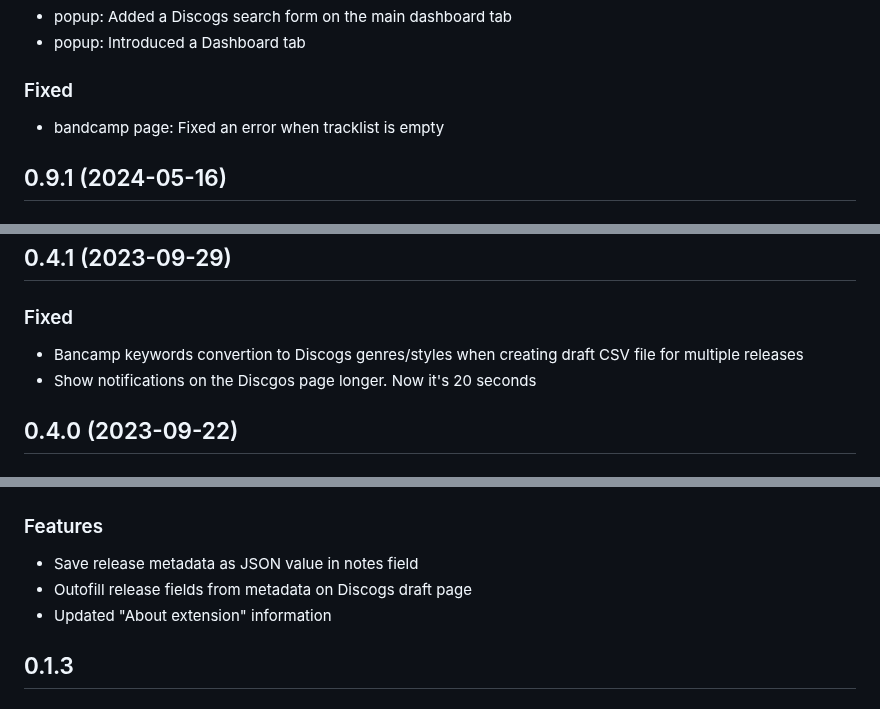
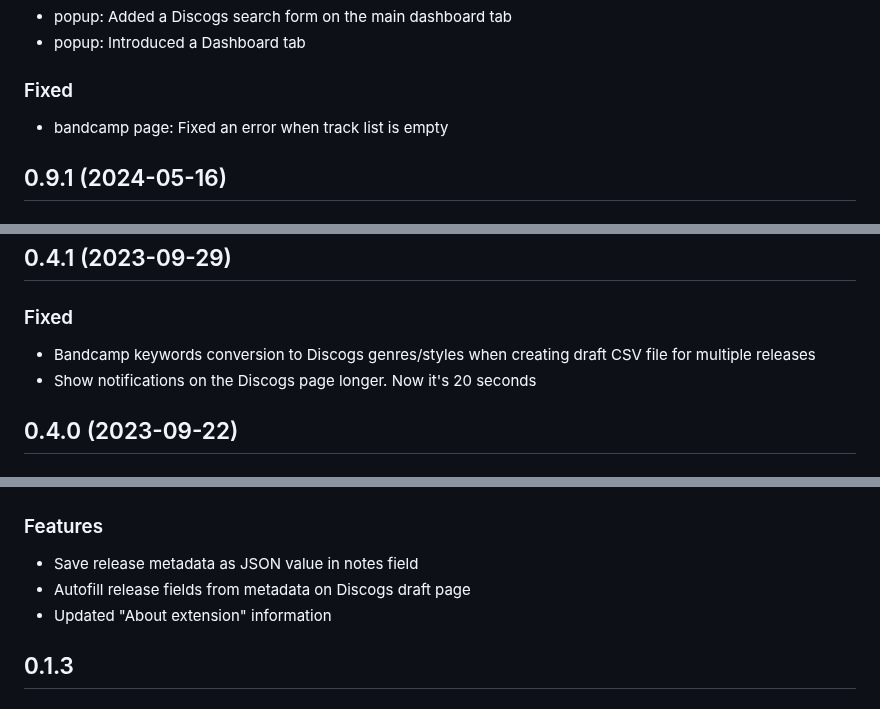
Before and after one commit to Serhii-DV/bandcamp-to-discogs, a Markdown page: CHANGELOG.md, 3 parts joined by grey strips. Rendered like a GitHub page.

Commit message:
Text fixes

```diff
--- a/CHANGELOG.md
+++ b/CHANGELOG.md
@@ -9,7 +9,7 @@
 
 ### Fixed
 
-- bandcamp page: Fixed an error when tracklist is empty
+- bandcamp page: Fixed an error when track list is empty
 
 ## 0.9.1 (2024-05-16)
 
@@ -85,8 +85,8 @@
 
 ### Fixed
 
-- Bancamp keywords convertion to Discogs genres/styles when creating draft CSV file for multiple releases
-- Show notifications on the Discgos page longer. Now it's 20 seconds
+- Bandcamp keywords conversion to Discogs genres/styles when creating draft CSV file for multiple releases
+- Show notifications on the Discogs page longer. Now it's 20 seconds
 
 ## 0.4.0 (2023-09-22)
 
@@ -109,7 +109,7 @@
 ### Features
 
 - Save release metadata as JSON value in notes field
-- Outofill release fields from metadata on Discogs draft page
+- Autofill release fields from metadata on Discogs draft page
 - Updated "About extension" information
 
 ## 0.1.3
```
